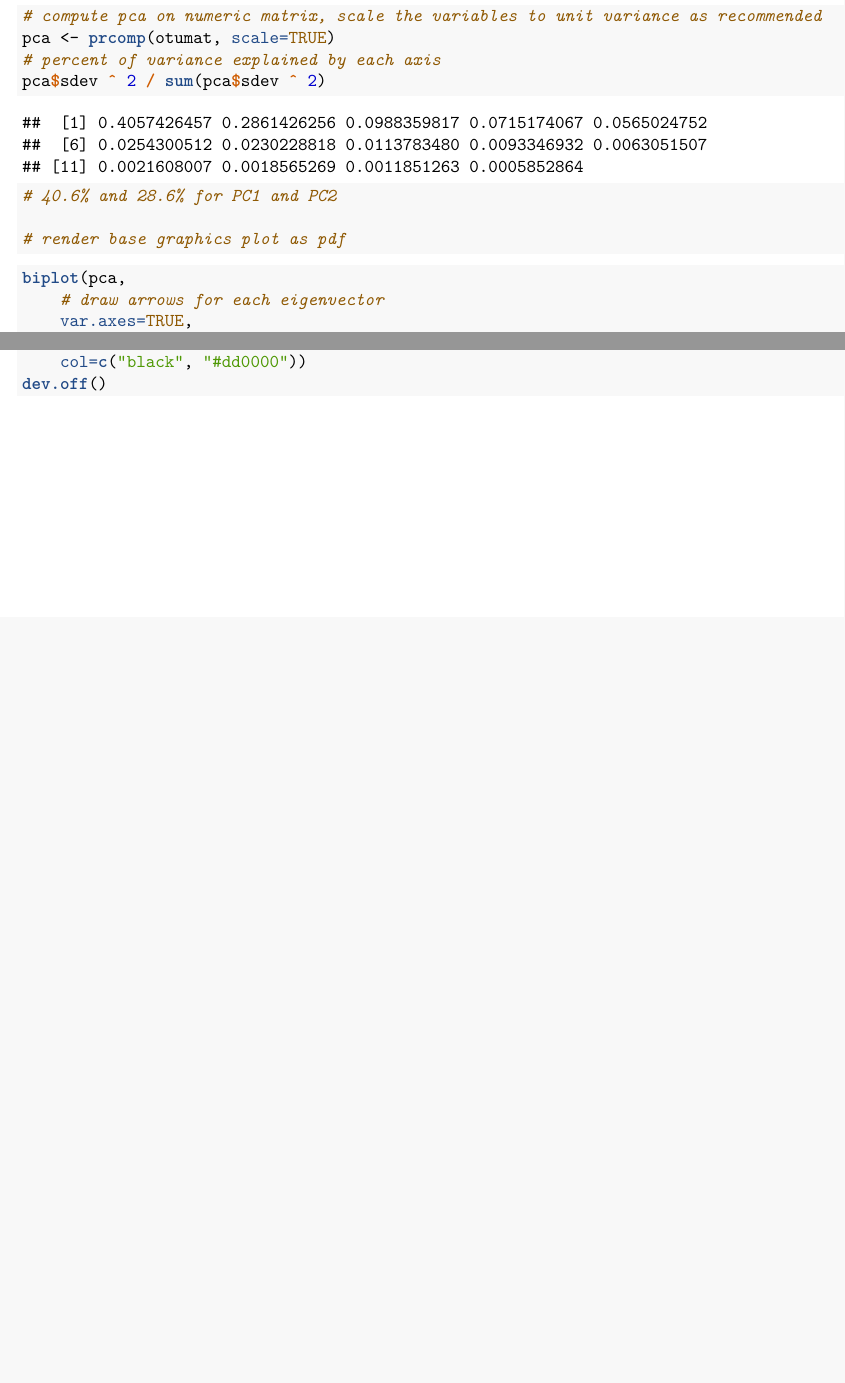
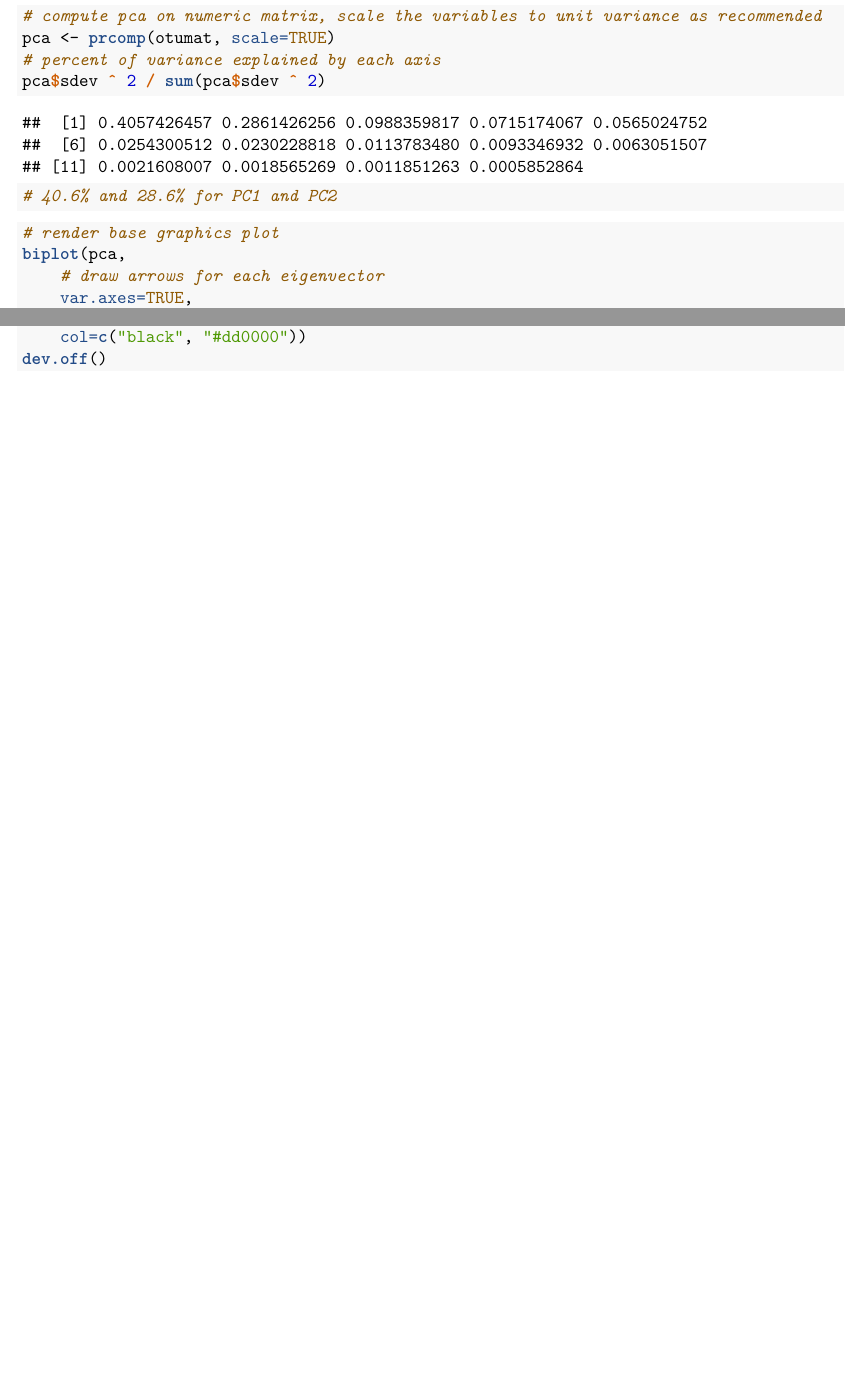
Before and after one commit to qwx9/vdbproj, an R Markdown document (plots.Rmd): two parts of pages 15 and 16 of 16, joined at a grey line, cut so that both start at the same text, the shorter picture padded with empty space. The pictures show the output file plots.pdf that the author committed with the source.

Commit message:
small fixes

````diff
--- a/plots.Rmd
+++ b/plots.Rmd
@@ -392,15 +392,16 @@ ggsave("plots/cormap.pdf", cormap, width=12, height=10)
 
 Finally, we can perform a simple PCA to evaluate if there is any grouping structure in the data.
 
-```{r, out.width='\\textwidth', fig.height=6, fig.align='center'}
+```{r}
 # compute pca on numeric matrix, scale the variables to unit variance as recommended
 pca <- prcomp(otumat, scale=TRUE)
 # percent of variance explained by each axis
 pca$sdev ^ 2 / sum(pca$sdev ^ 2)
 # 40.6% and 28.6% for PC1 and PC2
+```
 
-# render base graphics plot as pdf
 ```{r, out.width='\\textwidth', fig.height=6, fig.align='center'}
+# render base graphics plot
 biplot(pca,
 	# draw arrows for each eigenvector
 	var.axes=TRUE,
````
Also changed, not shown: plots.pdf, plots/cormap.pdf, plots/pca.pdf.
